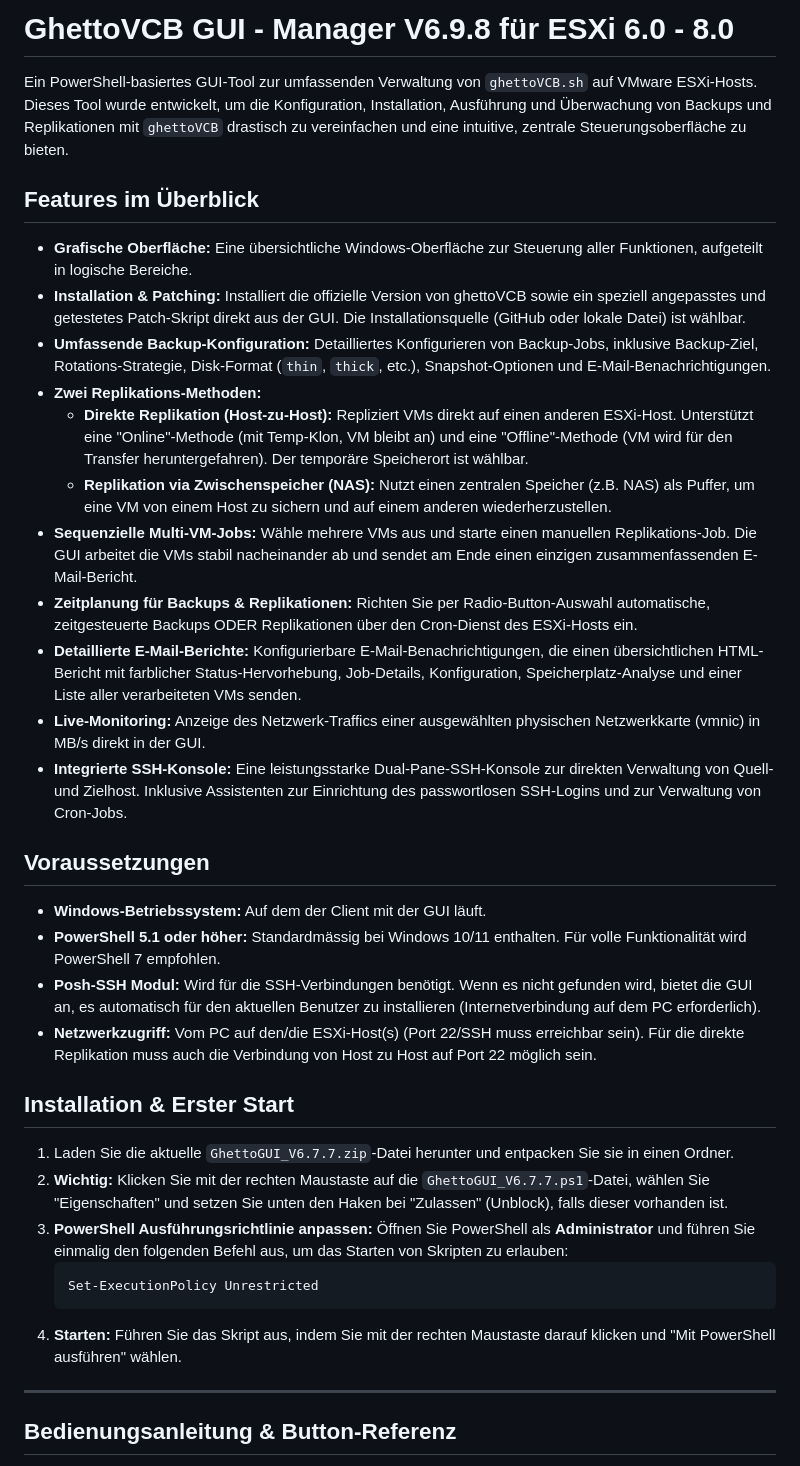
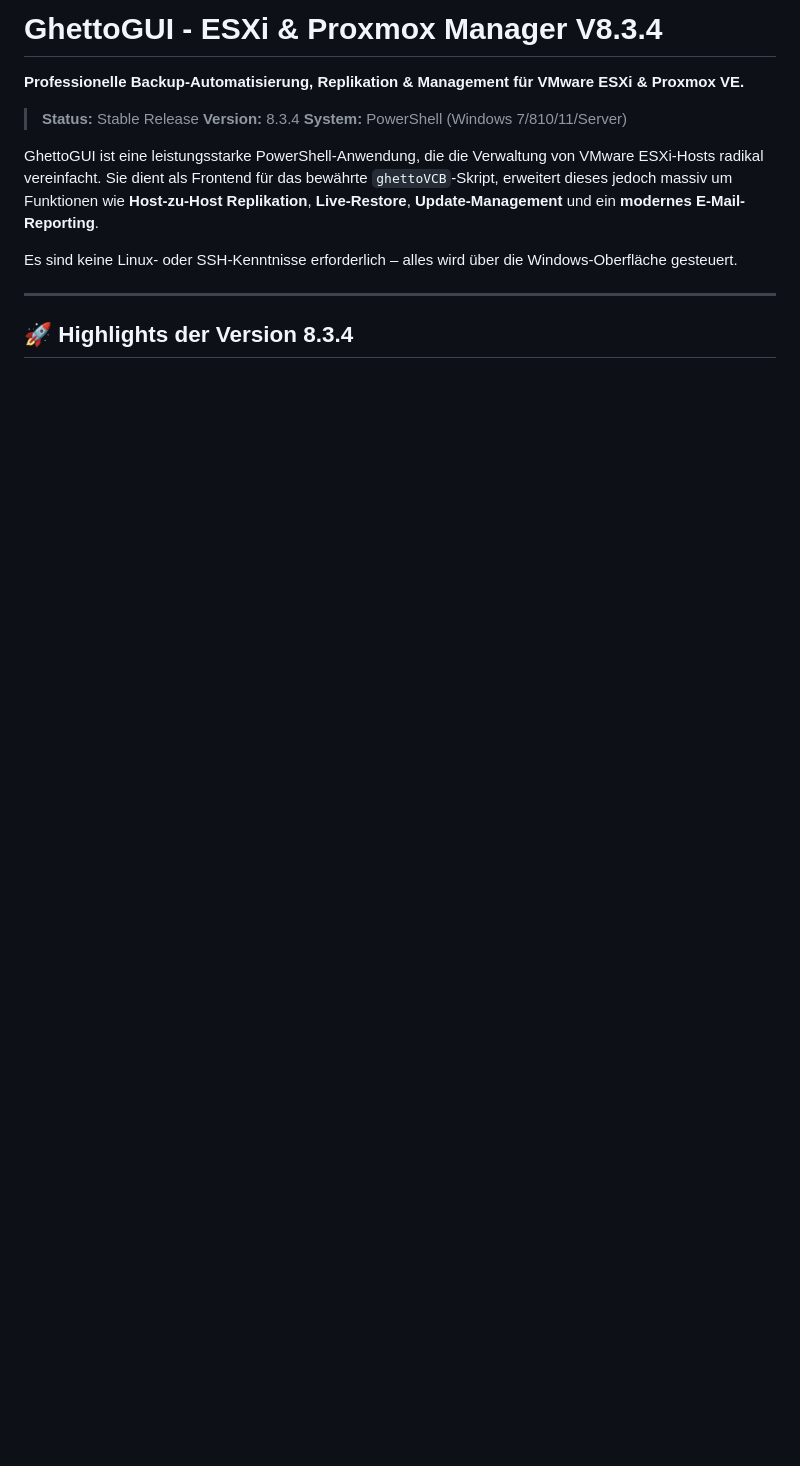
Before and after one commit to Chrigel71/GhettoGUI, a Markdown page: README.md, the part around one of its changes. Drawn GitHub-style; blank space fills up the shorter version.

````diff
--- a/README.md
+++ b/README.md
@@ -1,39 +1,16 @@
-# GhettoVCB GUI - Manager V6.9.8 für ESXi 6.0 - 8.0
+# GhettoGUI - ESXi & Proxmox Manager V8.3.4
 
-Ein PowerShell-basiertes GUI-Tool zur umfassenden Verwaltung von `ghettoVCB.sh` auf VMware ESXi-Hosts. Dieses Tool wurde entwickelt, um die Konfiguration, Installation, Ausführung und Überwachung von Backups und Replikationen mit `ghettoVCB` drastisch zu vereinfachen und eine intuitive, zentrale Steuerungsoberfläche zu bieten.
+**Professionelle Backup-Automatisierung, Replikation & Management für VMware ESXi & Proxmox VE.**
 
-## Features im Überblick
+> **Status:** Stable Release
+> **Version:** 8.3.4
+> **System:** PowerShell (Windows 7/810/11/Server)
 
-* **Grafische Oberfläche:** Eine übersichtliche Windows-Oberfläche zur Steuerung aller Funktionen, aufgeteilt in logische Bereiche.
-* **Installation & Patching:** Installiert die offizielle Version von ghettoVCB sowie ein speziell angepasstes und getestetes Patch-Skript direkt aus der GUI. Die Installationsquelle (GitHub oder lokale Datei) ist wählbar.
-* **Umfassende Backup-Konfiguration:** Detailliertes Konfigurieren von Backup-Jobs, inklusive Backup-Ziel, Rotations-Strategie, Disk-Format (`thin`, `thick`, etc.), Snapshot-Optionen und E-Mail-Benachrichtigungen.
-* **Zwei Replikations-Methoden:**
-    * **Direkte Replikation (Host-zu-Host):** Repliziert VMs direkt auf einen anderen ESXi-Host. Unterstützt eine "Online"-Methode (mit Temp-Klon, VM bleibt an) und eine "Offline"-Methode (VM wird für den Transfer heruntergefahren). Der temporäre Speicherort ist wählbar.
-    * **Replikation via Zwischenspeicher (NAS):** Nutzt einen zentralen Speicher (z.B. NAS) als Puffer, um eine VM von einem Host zu sichern und auf einem anderen wiederherzustellen.
-* **Sequenzielle Multi-VM-Jobs:** Wähle mehrere VMs aus und starte einen manuellen Replikations-Job. Die GUI arbeitet die VMs stabil nacheinander ab und sendet am Ende einen einzigen zusammenfassenden E-Mail-Bericht.
-* **Zeitplanung für Backups & Replikationen:** Richten Sie per Radio-Button-Auswahl automatische, zeitgesteuerte Backups ODER Replikationen über den Cron-Dienst des ESXi-Hosts ein.
-* **Detaillierte E-Mail-Berichte:** Konfigurierbare E-Mail-Benachrichtigungen, die einen übersichtlichen HTML-Bericht mit farblicher Status-Hervorhebung, Job-Details, Konfiguration, Speicherplatz-Analyse und einer Liste aller verarbeiteten VMs senden.
-* **Live-Monitoring:** Anzeige des Netzwerk-Traffics einer ausgewählten physischen Netzwerkkarte (vmnic) in MB/s direkt in der GUI.
-* **Integrierte SSH-Konsole:** Eine leistungsstarke Dual-Pane-SSH-Konsole zur direkten Verwaltung von Quell- und Zielhost. Inklusive Assistenten zur Einrichtung des passwortlosen SSH-Logins und zur Verwaltung von Cron-Jobs.
+GhettoGUI ist eine leistungsstarke PowerShell-Anwendung, die die Verwaltung von VMware ESXi-Hosts radikal vereinfacht. Sie dient als Frontend für das bewährte `ghettoVCB`-Skript, erweitert dieses jedoch massiv um Funktionen wie **Host-zu-Host Replikation**, **Live-Restore**, **Update-Management** und ein **modernes E-Mail-Reporting**.
 
-## Voraussetzungen
-
-* **Windows-Betriebssystem:** Auf dem der Client mit der GUI läuft.
-* **PowerShell 5.1 oder höher:** Standardmässig bei Windows 10/11 enthalten. Für volle Funktionalität wird PowerShell 7 empfohlen.
-* **Posh-SSH Modul:** Wird für die SSH-Verbindungen benötigt. Wenn es nicht gefunden wird, bietet die GUI an, es automatisch für den aktuellen Benutzer zu installieren (Internetverbindung auf dem PC erforderlich).
-* **Netzwerkzugriff:** Vom PC auf den/die ESXi-Host(s) (Port 22/SSH muss erreichbar sein). Für die direkte Replikation muss auch die Verbindung von Host zu Host auf Port 22 möglich sein.
-
-## Installation & Erster Start
-
-1.  Laden Sie die aktuelle `GhettoGUI_V6.7.7.zip`-Datei herunter und entpacken Sie sie in einen Ordner.
-2.  **Wichtig:** Klicken Sie mit der rechten Maustaste auf die `GhettoGUI_V6.7.7.ps1`-Datei, wählen Sie "Eigenschaften" und setzen Sie unten den Haken bei "Zulassen" (Unblock), falls dieser vorhanden ist.
-3.  **PowerShell Ausführungsrichtlinie anpassen:** Öffnen Sie PowerShell als **Administrator** und führen Sie einmalig den folgenden Befehl aus, um das Starten von Skripten zu erlauben:
-    ```powershell
-    Set-ExecutionPolicy Unrestricted
-    ```
-4.  **Starten:** Führen Sie das Skript aus, indem Sie mit der rechten Maustaste darauf klicken und "Mit PowerShell ausführen" wählen.
+Es sind keine Linux- oder SSH-Kenntnisse erforderlich – alles wird über die Windows-Oberfläche gesteuert.
 
 ---
 
-## Bedienungsanleitung & Button-Referenz
+## 🚀 Highlights der Version 8.3.4
 
````
Also changed, not shown: other parts of README.md (+117 -53 lines).
